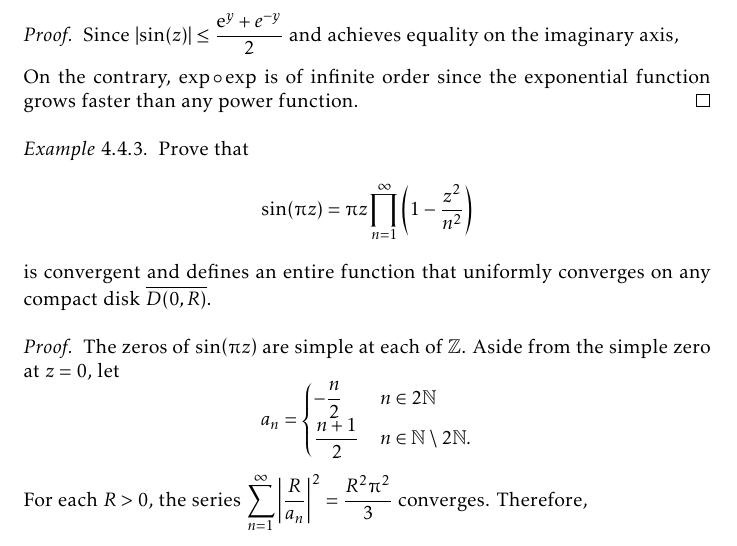
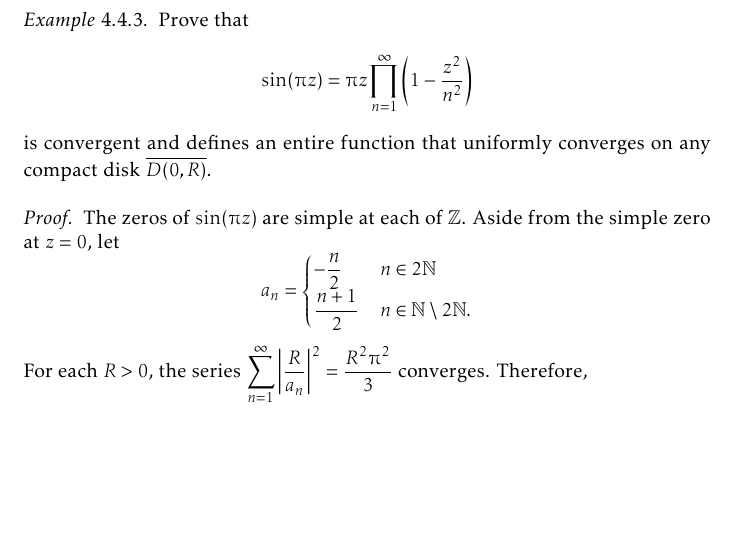
Before and after one commit to slipperking/complex-analysis-latex, a LaTeX document (main.tex): part of page 115 of 153, cut at the place of the change, the shorter picture padded with empty space. Compiled offline with pdfLaTeX.

Commit message:
overleaf_to_git (Sat Aug  9 23:48:38 2025 -0700): update main.tex from r19479 to r19481

```diff
--- a/main.tex
+++ b/main.tex
@@ -5,7 +5,7 @@
 \usetikzlibrary{decorations.markings, calc, arrows.meta, hobby, intersections, decorations.pathreplacing, calligraphy, patterns}
 \usepackage{pifont}
 \usepackage[labelfont=bf, textfont=it]{caption}
-\usepackage{kpfonts}
+\usepackage[lightmath]{kpfonts}
 \let\kpfontsRe\Re
 \let\kpfontsIm\Im
 \usepackage{physics}
@@ -2610,11 +2610,6 @@ The subjects to be discussed here are relevant and preliminary to Nevanlinna the
 \begin{example}
     The function \(\sin\) is of order 1, while \(\exp\circ\exp\) is not of finite order.
 \end{example}
-\begin{proof}
-    Since \(\abs{\sin(z)}\leq\frac{\ee^{y}+e^{-y}}{2}\) and achieves equality on the imaginary axis,
-
-    On the contrary, \(\exp\circ\exp\) is of infinite order since the exponential function grows faster than any power function.
-\end{proof}
 \begin{example}\label{ex:sinproductformula}
     Prove that \[\sin(\piup z)=\piup z\prod_{n=1}^\infty\qty(1-\frac{z^2}{n^2})\]
     is convergent and defines an entire function that uniformly converges on any compact disk \(\overline{D(0,R)}\).
```
